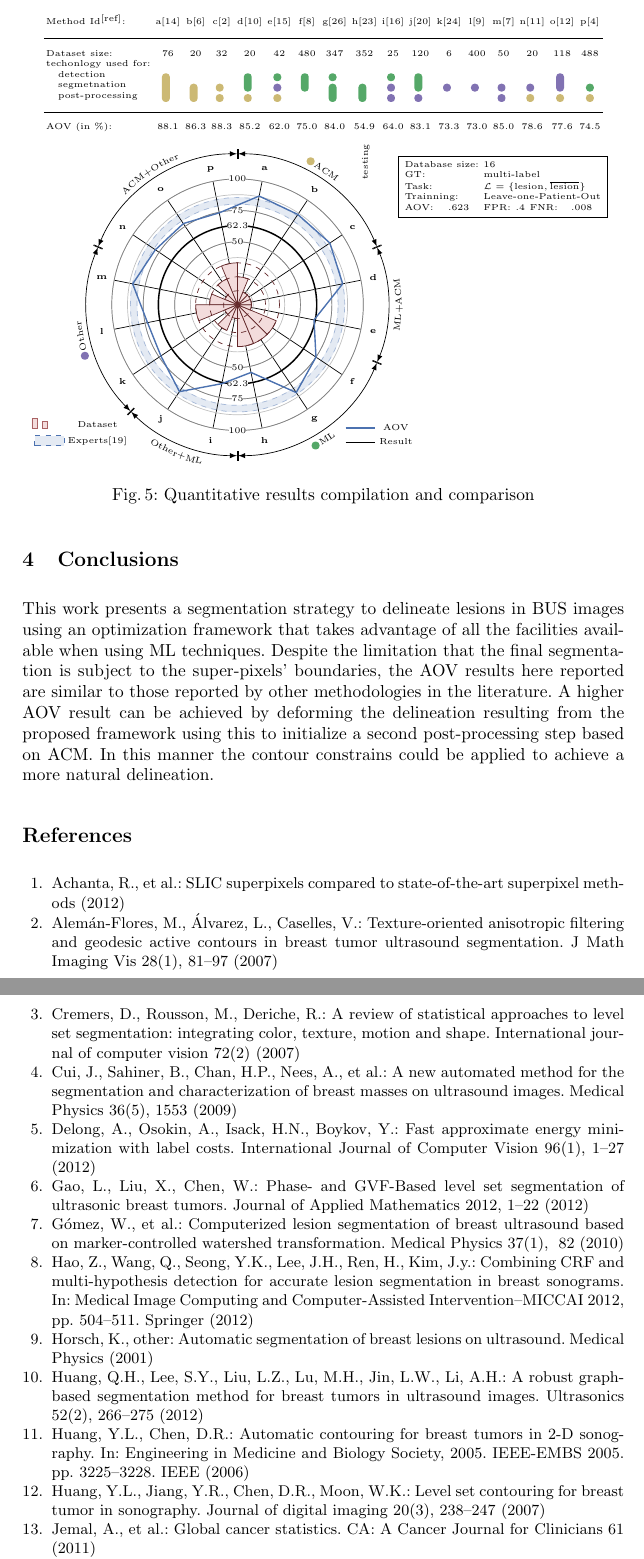
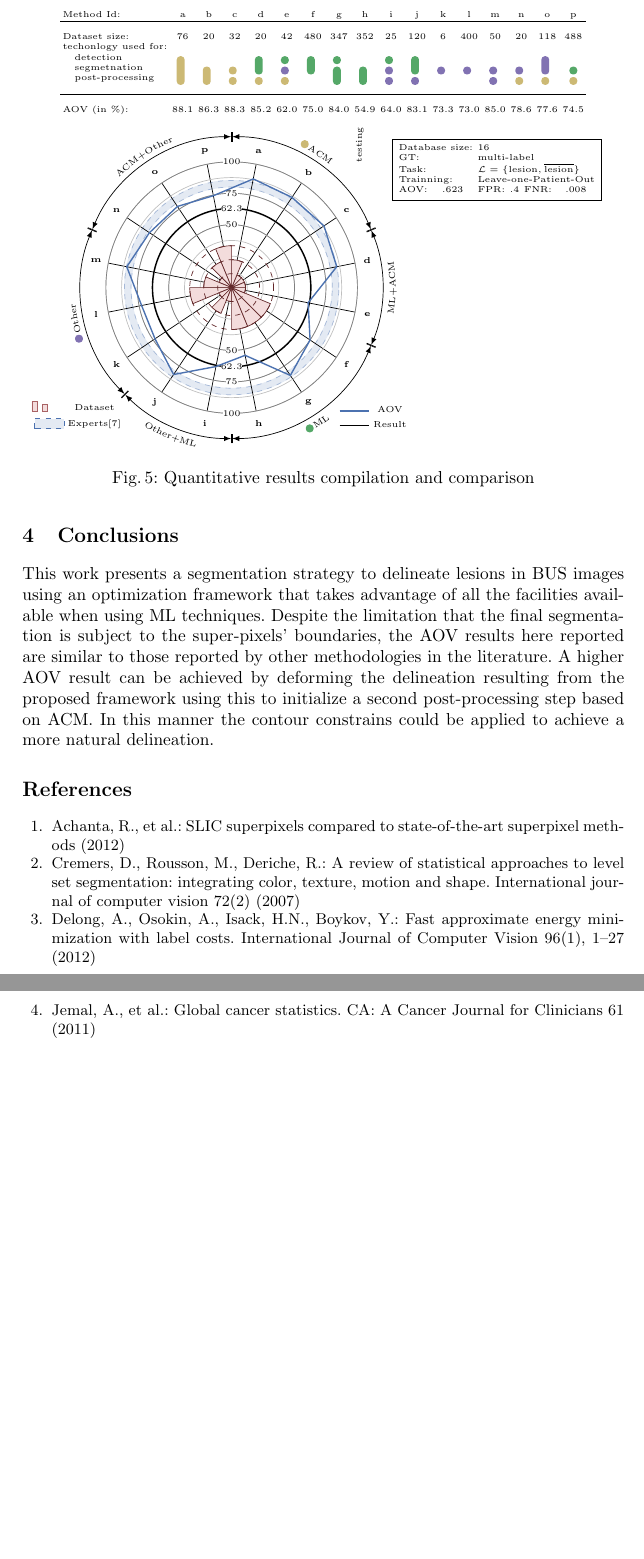
Before and after one commit to I2Cvb/oct-Report, a LaTeX paper (master.tex, which reads content/results/figures/survey_table.tex): two parts of pages 8 and 9 of 10 before the commit and two parts of pages 8 and 9 of 9 after it, joined at a grey line, cut at the place of the change, the shorter picture padded with empty space. Compiled offline with pdfLaTeX.

Commit message:
Removed refferences

```diff
--- a/content/results/figures/survey_table.tex
+++ b/content/results/figures/survey_table.tex
@@ -32,23 +32,23 @@
 
 \centering
 \begin{tabular}{lcccccccccccccccc}
-  Method Id\textsuperscript{[ref]}:
-              &a\cite{Liu:2010p14328}
-              &b\cite{Gao:2012p14336}
-              &c\cite{AlemanFlores:2007p14310}
-              &d\cite{Huang:2012p14313}
-              &e\cite{Madabhushi:2003p6036}
-              &f\cite{hao2012combining}
-              &g\cite{Zhang:2010p14317}
-              &h\cite{Xiao:2002p5639}
-              &i\cite{massich2010lesion}
-              &j\cite{Shan:2012p14347}
-              &k\cite{Yeh:2009p11985}
-              &l\cite{Horsch:2001p6028}
-              &m\cite{Gomez:2010p14339}
-              &n\cite{Huang:2005p11636}
-              &o\cite{Huang:2007p6100}
-              &p\cite{Cui:2009p14325}\\
+  Method Id:%\textsuperscript{[ref]}:
+              &a%\cite{Liu:2010p14328}
+              &b%\cite{Gao:2012p14336}
+              &c%\cite{AlemanFlores:2007p14310}
+              &d%\cite{Huang:2012p14313}
+              &e%\cite{Madabhushi:2003p6036}
+              &f%\cite{hao2012combining}
+              &g%\cite{Zhang:2010p14317}
+              &h%\cite{Xiao:2002p5639}
+              &i%\cite{massich2010lesion}
+              &j%\cite{Shan:2012p14347}
+              &k%\cite{Yeh:2009p11985}
+              &l%\cite{Horsch:2001p6028}
+              &m%\cite{Gomez:2010p14339}
+              &n%\cite{Huang:2005p11636}
+              &o%\cite{Huang:2007p6100}
+              &p%\cite{Cui:2009p14325}\\
   \\\hline \\
   Dataset size:     & 76   & 20   & 32   & 20   & 42   & 480  & 347    & 352  & 25
                     & 120  & 6    & 400  & 50   & 20   & 118  & 488 \\
```
Also changed, not shown: master.pdf.
